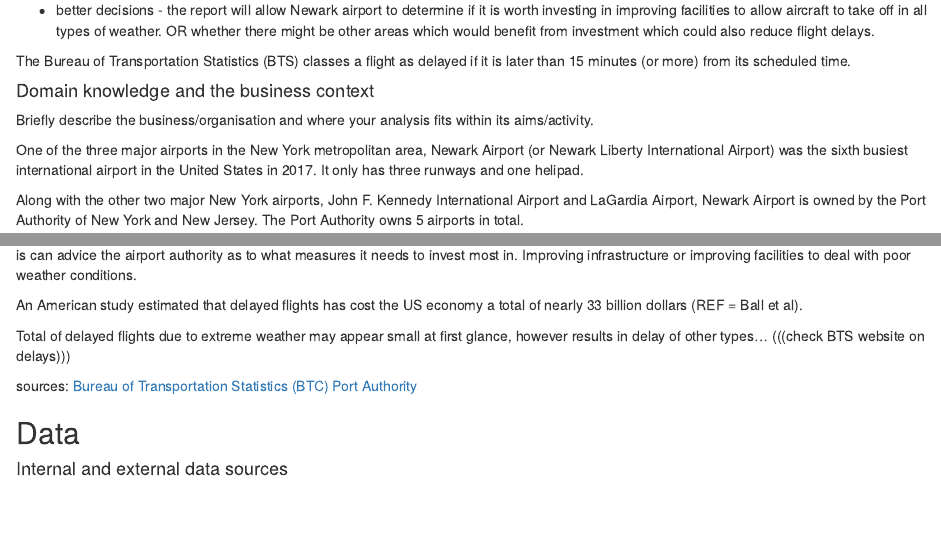
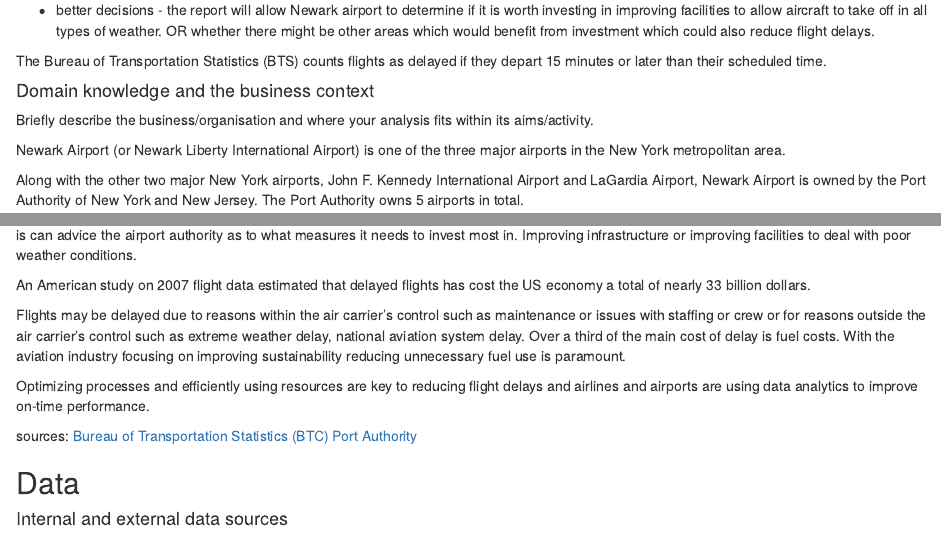
Before and after one commit to axbraae/final_project, an R Markdown document (documentation/project_plan.Rmd): the page in a window 1100 px wide, from 370 px down, and a second part further down, joined at a grey line. Rendered offline with R 4.5, knitr and Pandoc, with nearby package versions.

Commit message:
Update project_plan.Rmd

```diff
--- a/documentation/project_plan.Rmd
+++ b/documentation/project_plan.Rmd
@@ -22,13 +22,13 @@
 
 * better decisions - the report will allow Newark airport to determine if it is worth investing in improving facilities to allow aircraft to take off in all types of weather. OR whether there might be other areas which would benefit from investment which could also reduce flight delays.
 
-The Bureau of Transportation Statistics (BTS) classes a flight as delayed if it is later than 15 minutes (or more) from its scheduled time.
+The Bureau of Transportation Statistics (BTS) counts flights as delayed if they depart 15 minutes or later than their scheduled time.
 
 #### Domain knowledge and the business context
 
 Briefly describe the business/organisation and where your analysis fits within its aims/activity.
 
-One of the three major airports in the New York metropolitan area, Newark Airport (or Newark Liberty International Airport) was the sixth busiest international airport in the United States in 2017. It only has three runways and one helipad.
+Newark Airport (or Newark Liberty International Airport) is one of the three major airports in the New York metropolitan area.
 
 Along with the other two major New York airports, John F. Kennedy International Airport and LaGardia Airport, Newark Airport is owned by the Port Authority of New York and New Jersey. The Port Authority owns 5 airports in total.
 
@@ -39,12 +39,15 @@
 Business context:
 Reducing flight delays is important to ensure a high quality of service for the airport. knowing what the primary cause for delays is can advice the airport authority as to what measures it needs to invest most in. Improving infrastructure or improving facilities to deal with poor weather conditions.
 
-An American study estimated that delayed flights has cost the US economy a total of nearly 33 billion dollars (REF = Ball et al).
+An American study on 2007 flight data estimated that delayed flights has cost the US economy a total of nearly 33 billion dollars.
 
-Total of delayed flights due to extreme weather may appear small at first glance, however results in delay of other types... (((check BTS website on delays)))
+Flights may be delayed due to reasons within the air carrier's control such as maintenance or issues with staffing or crew or for reasons outside the air carrier's control such as extreme weather delay, national aviation system delay. Over a third of the main cost of delay is fuel costs. With the aviation industry focusing on improving sustainability reducing unnecessary fuel use is paramount.
+
+Optimizing processes and efficiently using resources are key to reducing flight delays and airlines and airports are using data analytics to improve on-time performance.
 
 sources:
 [Bureau of Transportation Statistics (BTC)](https://www.bts.gov/topics/airlines-and-airports/understanding-reporting-causes-flight-delays-and-cancellations)
+[](https://centreforaviation.com/analysis/reports/the-cost-of-delays-late-flights-cost-us-economy-usd33-billion-39215)
 [Port Authority](https://www.panynj.gov/airports/en/index.html)
 
 ## Data
```
